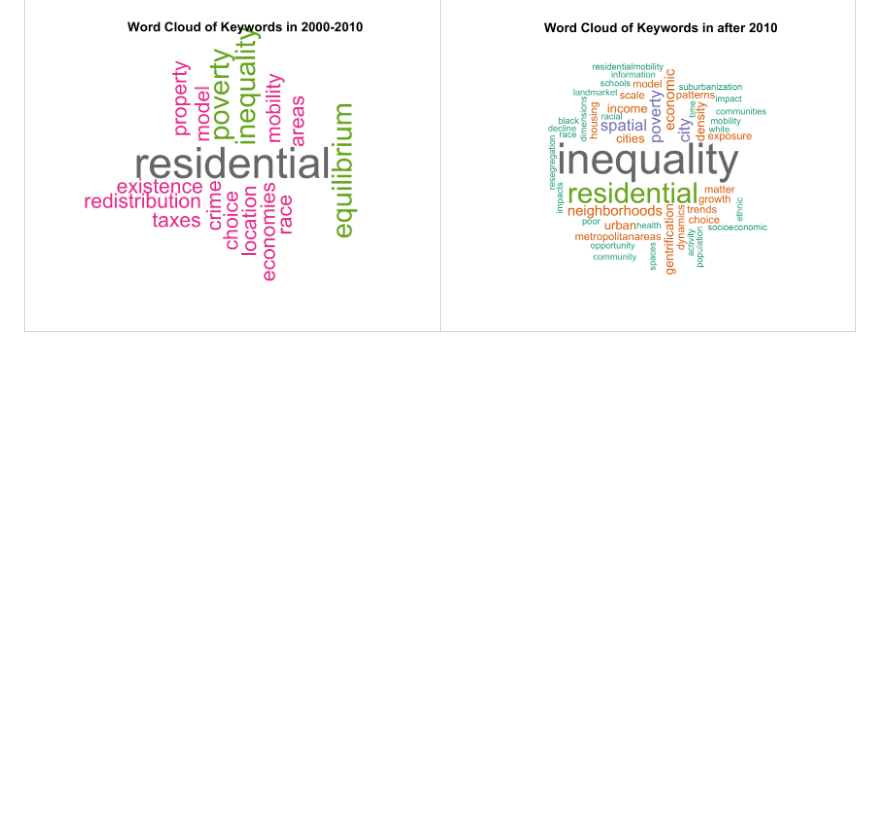
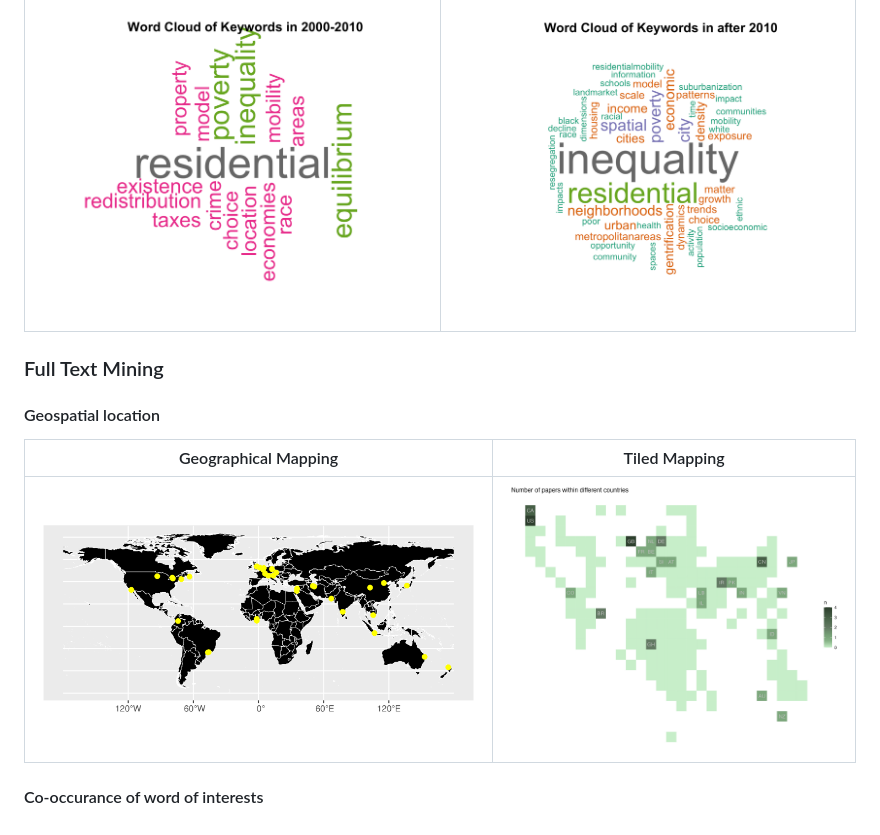
Before and after one commit to ClementineCttn/SLRbanism, a Markdown page: README.md, the part around the change printed below. Drawn GitHub-style; blank space fills up the shorter version.

```diff
--- a/README.md
+++ b/README.md
@@ -53,3 +58,13 @@ The example data has been uploaded to Open Science Framework. And [current link]
 | ![wordcloud_total](images/wordcloud_total.png)         | ![wordcloud_before 2000](images/wordcloud_before_2000.png) |
 | **2000-2010**                                          | **After 2010**                                             |
 | ![wordcloud_2000-2010](images/wordcloud_2000-2010.png) | ![wordcloud_after 2010](images/wordcloud_after_2010.png)   |
+
+### Full Text Mining
+
+#### Geospatial location
+
+| Geographical Mapping                         | Tiled Mapping                                |
+| -------------------------------------------- | -------------------------------------------- |
+| ![direct_mapping](images/direct_mapping.png) | ![tiled_grid_map](images/tiled_grid_map.jpg) |
+
+#### Co-occurance of word of interests
```
Also changed, not shown: other parts of README.md (+8 -3 lines), images/number_of_papers_by_year_high_citations.png, 1 other file.
